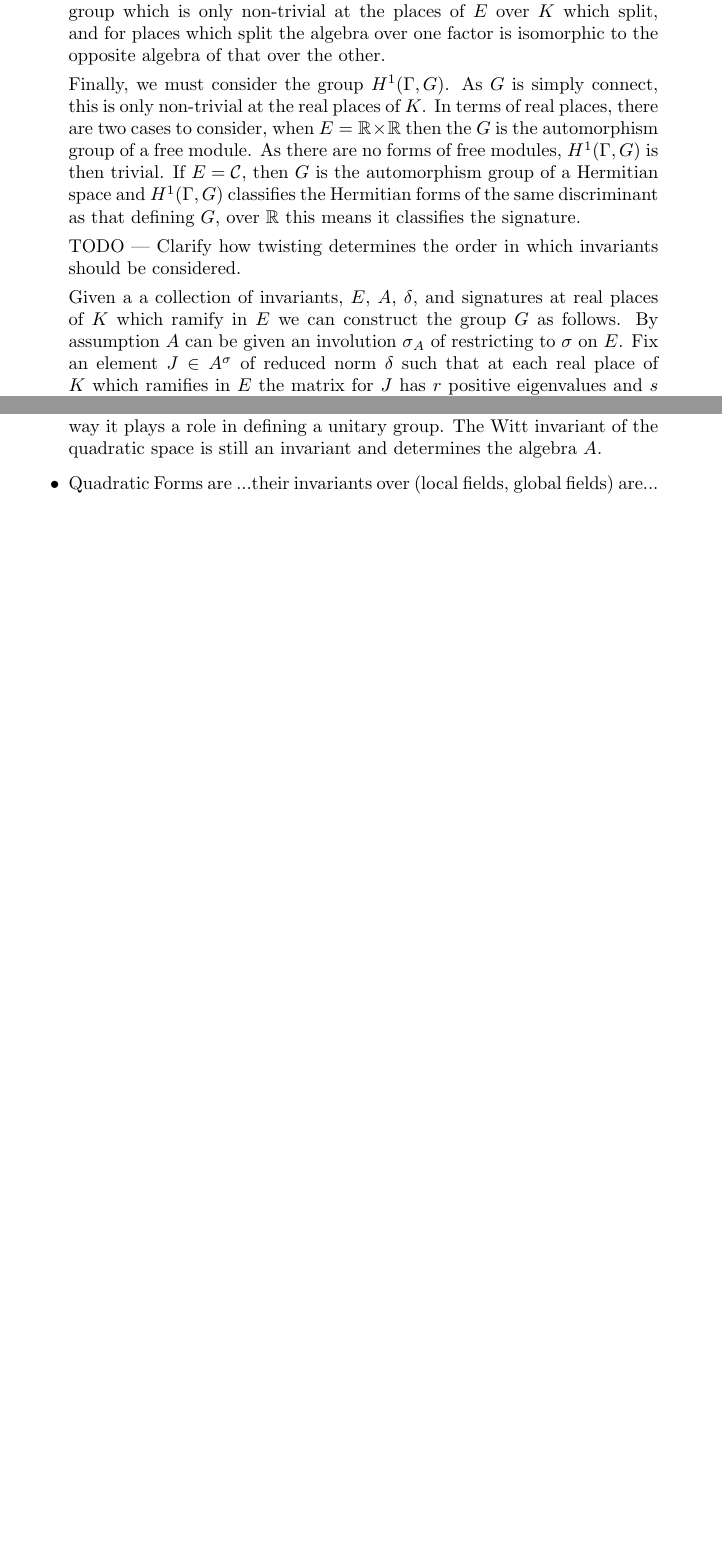
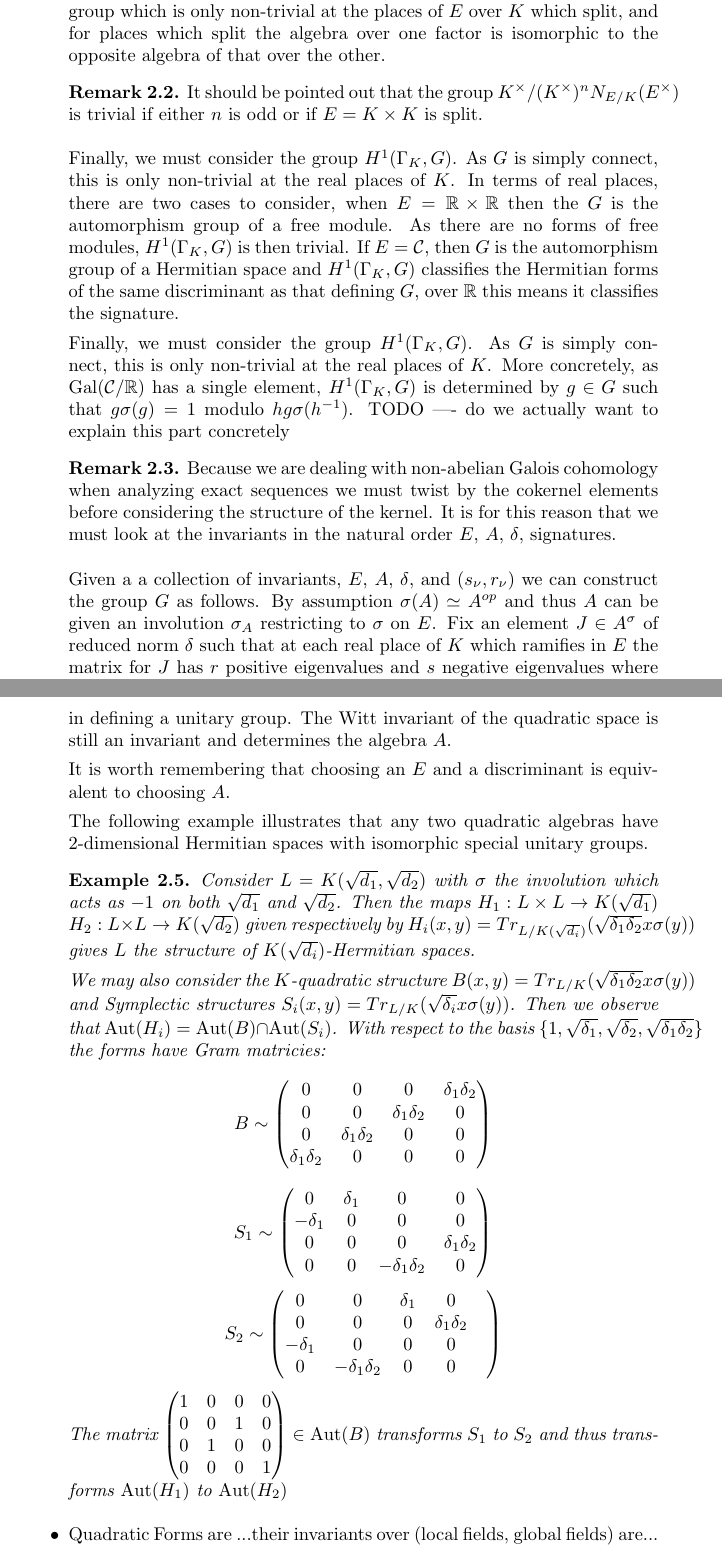
Before and after one commit to roed314/unitary-tori, a LaTeX paper (Paper.tex): two parts of pages 3 and 4 of 13 before the commit and two parts of pages 4 and 5 of 15 after it, joined at a grey line, cut so that both start at the same text, the shorter picture padded with empty space. Compiled offline with pdfLaTeX.

Commit message:
add some more background

```diff
--- a/Paper.tex
+++ b/Paper.tex
@@ -168,12 +188,26 @@ $H^1(\Gamma, T_{E,\sigma}) = k^\times/N_{E/k}(E^\times)$ and that $H^2(\Gamma, T
-In particular we can now deduce that $H^2(\Gamma, \mu_{n+1}^\xi)$ corresponds to element a pair of an element of $\delta\in k^\times/(k^\times)^nN_{E/k}(E^\times)$ and a degree $n$ central simple algebra over $E$ in the $n$-torsion of the Brauer group which is only non-trivial at the places of $E$ over $K$ which split, and for places which split the algebra over one factor is isomorphic to the opposite algebra of that over the other.
+$H^1(\GalKbK, T_{E,\sigma}) = k^\times/N_{E/k}(E^\times)$ and that $H^2(\GalKbK, T_{E,\sigma})$ is the kernel of the corestriction map from the Brauer group of $E$ to that of $E^\sigma$.
+In particular we can now deduce that $H^2(\GalKbK, \mu_{n+1}^\xi)$ corresponds to element a pair of an element of $\delta\in k^\times/(k^\times)^nN_{E/k}(E^\times)$ and a degree $n$ central simple algebra over $E$ in the $n$-torsion of the Brauer group which is only non-trivial at the places of $E$ over $K$ which split, and for places which split the algebra over one factor is isomorphic to the opposite algebra of that over the other.
 
-Finally, we must consider the group $H^1(\Gamma,G)$. As $G$ is simply connect, this is only non-trivial at the real places of $K$.
-In terms of real places, there are two cases to consider, when $E=\RR\times\RR$ then the $G$ is the automorphism group of a free module. As there are no forms of free modules, $H^1(\Gamma,G)$ is then trivial. If $E=\C$, then $G$ is the automorphism group of a Hermitian space and $H^1(\Gamma,G)$ classifies the Hermitian forms of the same discriminant as that defining $G$, over $\RR$ this means it classifies the signature.
+\begin{remark}
+It should be pointed out that the group $K^\times/(K^\times)^nN_{E/K}(E^\times)$ is trivial if either $n$ is odd or if $E = K\times K$ is split.
+\end{remark}
 
-TODO --- Clarify how twisting determines the order in which invariants should be considered.
+Finally, we must consider the group $H^1(\GalKbK,G)$. As $G$ is simply connect, this is only non-trivial at the real places of $K$.
+In terms of real places, there are two cases to consider, when $E=\RR\times\RR$ then the $G$ is the automorphism group of a free module.
+ As there are no forms of free modules, $H^1(\GalKbK,G)$ is then trivial. If $E=\C$, then $G$ is the automorphism group of a Hermitian space and $H^1(\GalKbK,G)$ classifies the Hermitian forms of the same discriminant as that defining $G$, over $\RR$ this means it classifies the signature.
 
-Given a a collection of invariants, $E$, $A$, $\delta$, and signatures at real places of $K$ which ramify in $E$ we can construct the group $G$ as follows.
-By assumption $A$ can be given an involution $\sigma_A$ of restricting to $\sigma$ on $E$.
+Finally, we must consider the group $H^1(\GalKbK,G)$. As $G$ is simply connect, this is only non-trivial at the real places of $K$.
+More concretely, as $\Gal(\C/\RR)$ has a single element, $H^1(\GalKbK,G)$ is determined by $g\in G$ such that $g\sigma(g) = 1$ modulo $hg\sigma(h^{-1})$.
+TODO ---- do we actually want to explain this part concretely
+
+
+
+\begin{remark}
+Because we are dealing with non-abelian Galois cohomology when analyzing exact sequences we must twist by the cokernel elements before considering the structure of the kernel. It is for this reason that we must look at the invariants in the natural order $E$, $A$, $\delta$, signatures.
+\end{remark}
+
+Given a a collection of invariants, $E$, $A$, $\delta$, and $(s_\nu,r_\nu)$ we can construct the group $G$ as follows.
+By assumption $\sigma(A) \simeq A^{op}$ and thus $A$ can be given an involution $\sigma_A$ restricting to $\sigma$ on $E$.
 Fix an element $J \in A^\sigma$ of reduced norm $\delta$ such that at each real place of $K$ which ramifies in $E$ the matrix for $J$ has $r$ positive eigenvalues and $s$ negative eigenvalues where $(r,s)$ is the signature at the real place. We may then define $G$ as:
 \[ G(R) = \{ g \in (A\otimes_K R)^\times \mid gJ\sigma_A(g) = J \} \]
 One may check that $G$ determines $E$, $A$, $\delta$ and the signatures uniquely when $n>1$.
@@ -185,6 +219,22 @@ Exceptional isomorphisms of groups tell us that for $n=1$ the group $G$ is the s
 In odd rank the discriminant does not impact the isomorphism type of the orthogonal group.
 The discriminant of the quadratic space does still play a role in defining the Clifford algebra, in the same way it plays a role in defining a unitary group. The Witt invariant of the quadratic space is still an invariant and determines the algebra $A$.
 
+It is worth remembering that choosing an $E$ and a discriminant is equivalent to choosing $A$.
+
+The following example illustrates that any two quadratic algebras have $2$-dimensional Hermitian spaces with isomorphic special unitary groups.
+\begin{example}
+Consider $L = K(\sqrt{d_1},\sqrt{d_2})$ with $\sigma$ the involution which acts as $-1$ on both $\sqrt{d_1}$ and $\sqrt{d_2}$.
+Then the maps $H_1 : L \times L \rightarrow K(\sqrt{d_1})$  $H_2 : L \times L \rightarrow K(\sqrt{d_2})$ given respectively by
+$H_i(x,y) =  Tr_{L/K(\sqrt{d_i})}(\sqrt{\delta_1\delta_2}x\sigma(y))$ gives $L$ the structure of $K(\sqrt{d_i})$-Hermitian spaces.
+
+We may also consider the $K$-quadratic structure $B(x,y) = Tr_{L/K}(\sqrt{\delta_1\delta_2}x\sigma(y))$ and Symplectic structures $S_i(x,y) = Tr_{L/K}(\sqrt{\delta_i}x\sigma(y))$.
+Then we observe that $\Aut(H_i) = \Aut(B) \cap \Aut(S_i)$. With respect to the basis $\{1,\sqrt{\delta_1},\sqrt{\delta_2},\sqrt{\delta_1\delta_2}\}$ the forms have Gram matricies:
+\[ B \sim \begin{pmatrix} 0 & 0 & 0 & \delta_1\delta_2 \\ 0 & 0 &  \delta_1\delta_2 & 0 \\ 0 &  \delta_1\delta_2 & 0 & 0 \\  \delta_1\delta_2 & 0 & 0 & 0 \end{pmatrix} \]
+\[ S_1 \sim \begin{pmatrix} 0 & \delta_1 & 0 & 0 \\ -\delta_1 & 0 & 0 & 0 \\ 0 & 0 & 0 & \delta_1\delta_2 \\   0 & 0 & -\delta_1\delta_2 & 0  \end{pmatrix} \]
+\[ S_2  \sim \begin{pmatrix} 0 & 0 &  \delta_1&0 \\ 0 & 0 & 0 & \delta_1\delta_2 &  \\  -\delta_1 & 0  & 0 & 0 \\   0 & -\delta_1\delta_2 &0 & 0  \end{pmatrix} \]
+The matrix $\begin{pmatrix} 1 & 0 & 0 & 0 \\ 0 & 0 & 1 & 0 \\ 0 & 1 & 0 & 0 \\  0 & 0 & 0 & 1 \end{pmatrix} \in \Aut(B)$ transforms $S_1$ to $S_2$ and thus transforms $\Aut(H_1)$ to $\Aut(H_2)$
+\end{example}
+\end{remark}
 
 
 
```
Also changed, not shown: Paper.tex (44 more changed lines).
